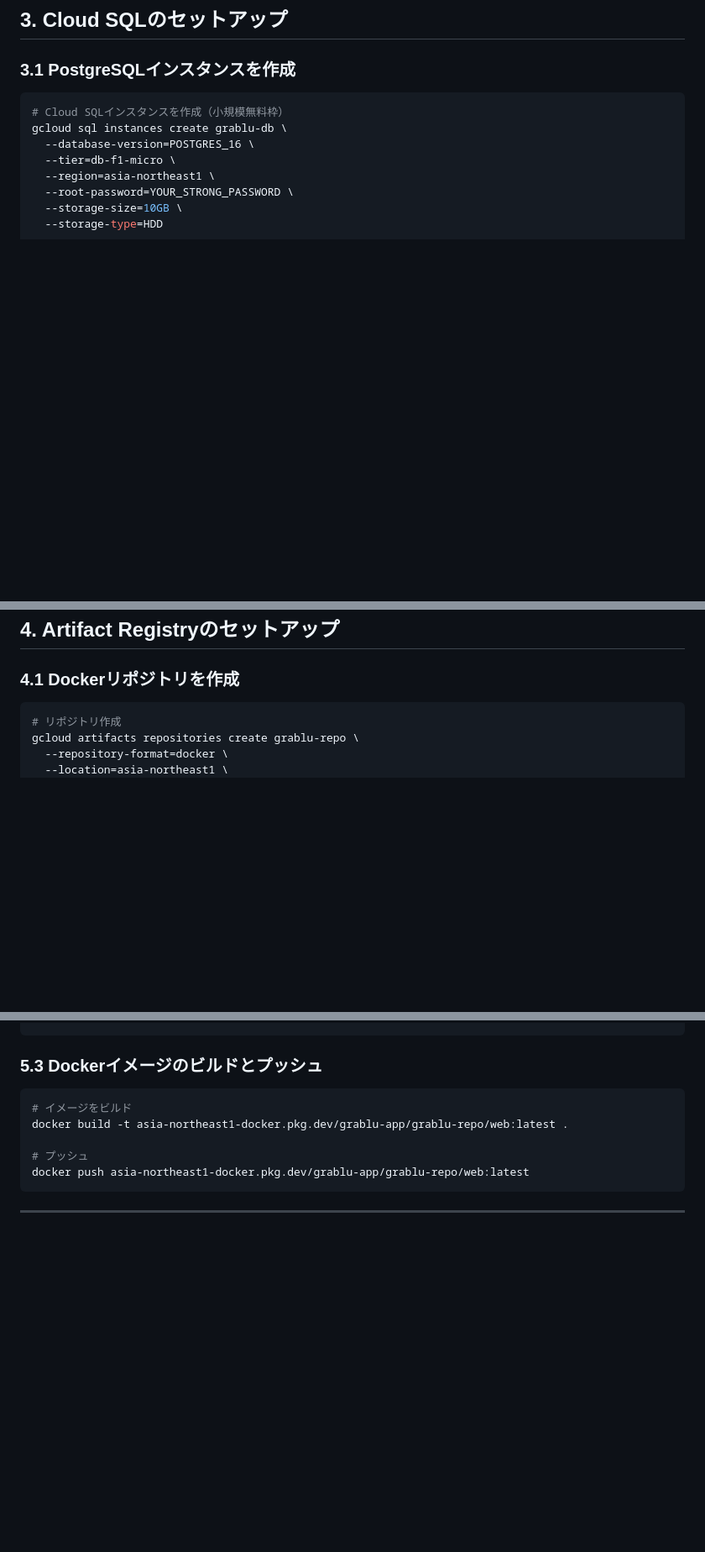
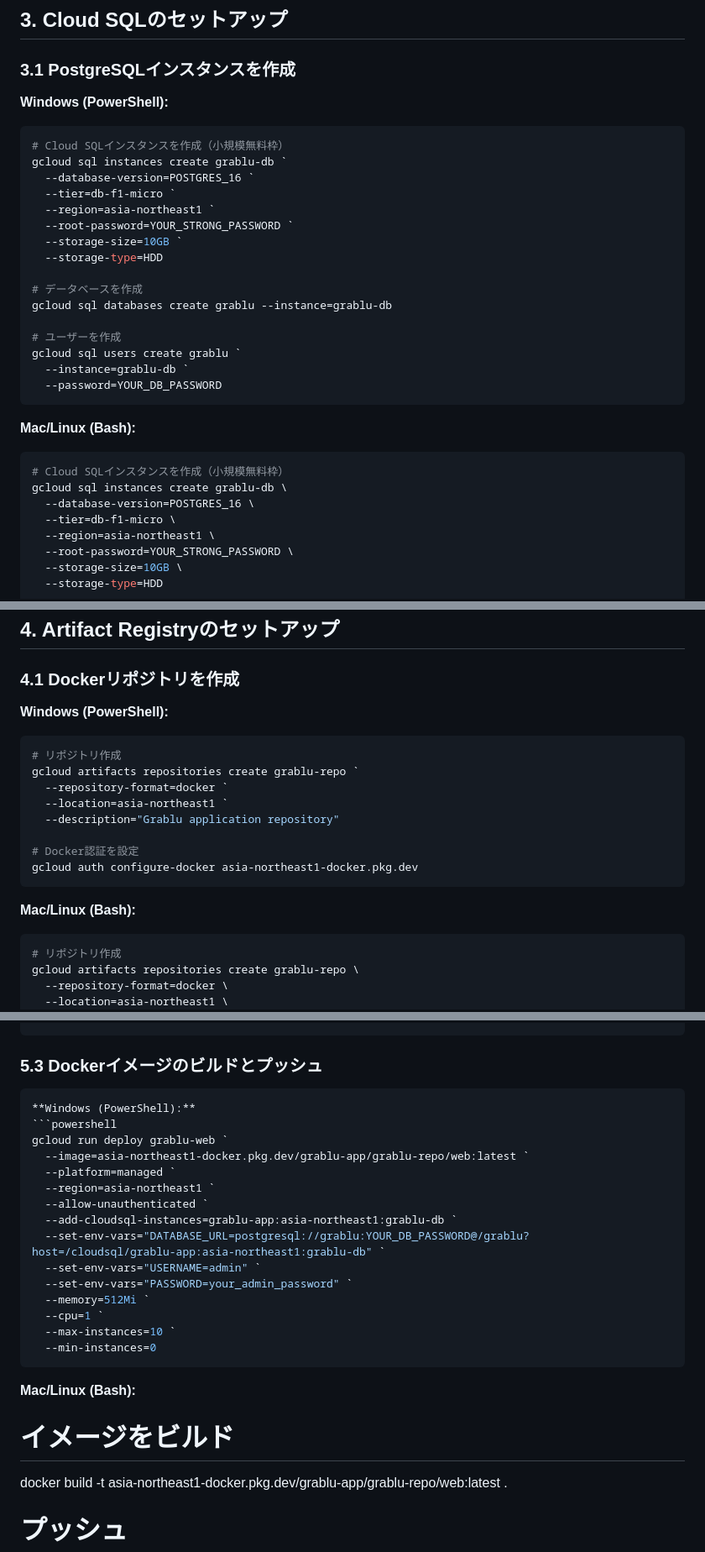
Before and after one commit to DWGShuka/grablu, a Markdown page: DEPLOY.md, 3 parts joined by grey strips. Shown at 84% size. GitHub-like rendering; blank space fills up the shorter version.

Commit message:
Fix: Add PowerShell-specific commands for Windows users

````diff
--- a/DEPLOY.md
+++ b/DEPLOY.md
@@ -96,6 +96,27 @@ gcloud config set run/region asia-northeast1  # 東京リージョン
 
 ### 3.1 PostgreSQLインスタンスを作成
 
+**Windows (PowerShell):**
+```powershell
+# Cloud SQLインスタンスを作成（小規模無料枠）
+gcloud sql instances create grablu-db `
+  --database-version=POSTGRES_16 `
+  --tier=db-f1-micro `
+  --region=asia-northeast1 `
+  --root-password=YOUR_STRONG_PASSWORD `
+  --storage-size=10GB `
+  --storage-type=HDD
+
+# データベースを作成
+gcloud sql databases create grablu --instance=grablu-db
+
+# ユーザーを作成
+gcloud sql users create grablu `
+  --instance=grablu-db `
+  --password=YOUR_DB_PASSWORD
+```
+
+**Mac/Linux (Bash):**
 ```bash
 # Cloud SQLインスタンスを作成（小規模無料枠）
 gcloud sql instances create grablu-db \
@@ -138,6 +159,19 @@ chmod +x cloud-sql-proxy
 
 ### 4.1 Dockerリポジトリを作成
 
+**Windows (PowerShell):**
+```powershell
+# リポジトリ作成
+gcloud artifacts repositories create grablu-repo `
+  --repository-format=docker `
+  --location=asia-northeast1 `
+  --description="Grablu application repository"
+
+# Docker認証を設定
+gcloud auth configure-docker asia-northeast1-docker.pkg.dev
+```
+
+**Mac/Linux (Bash):**
 ```bash
 # リポジトリ作成
 gcloud artifacts repositories create grablu-repo \
@@ -170,6 +204,24 @@ PASSWORD=your_admin_password
 ### 5.3 Dockerイメージのビルドとプッシュ
 
 ```bash
+**Windows (PowerShell):**
+```powershell
+gcloud run deploy grablu-web `
+  --image=asia-northeast1-docker.pkg.dev/grablu-app/grablu-repo/web:latest `
+  --platform=managed `
+  --region=asia-northeast1 `
+  --allow-unauthenticated `
+  --add-cloudsql-instances=grablu-app:asia-northeast1:grablu-db `
+  --set-env-vars="DATABASE_URL=postgresql://grablu:YOUR_DB_PASSWORD@/grablu?host=/cloudsql/grablu-app:asia-northeast1:grablu-db" `
+  --set-env-vars="USERNAME=admin" `
+  --set-env-vars="PASSWORD=your_admin_password" `
+  --memory=512Mi `
+  --cpu=1 `
+  --max-instances=10 `
+  --min-instances=0
+```
+
+**Mac/Linux (Bash):**
 # イメージをビルド
 docker build -t asia-northeast1-docker.pkg.dev/grablu-app/grablu-repo/web:latest .
 
````
